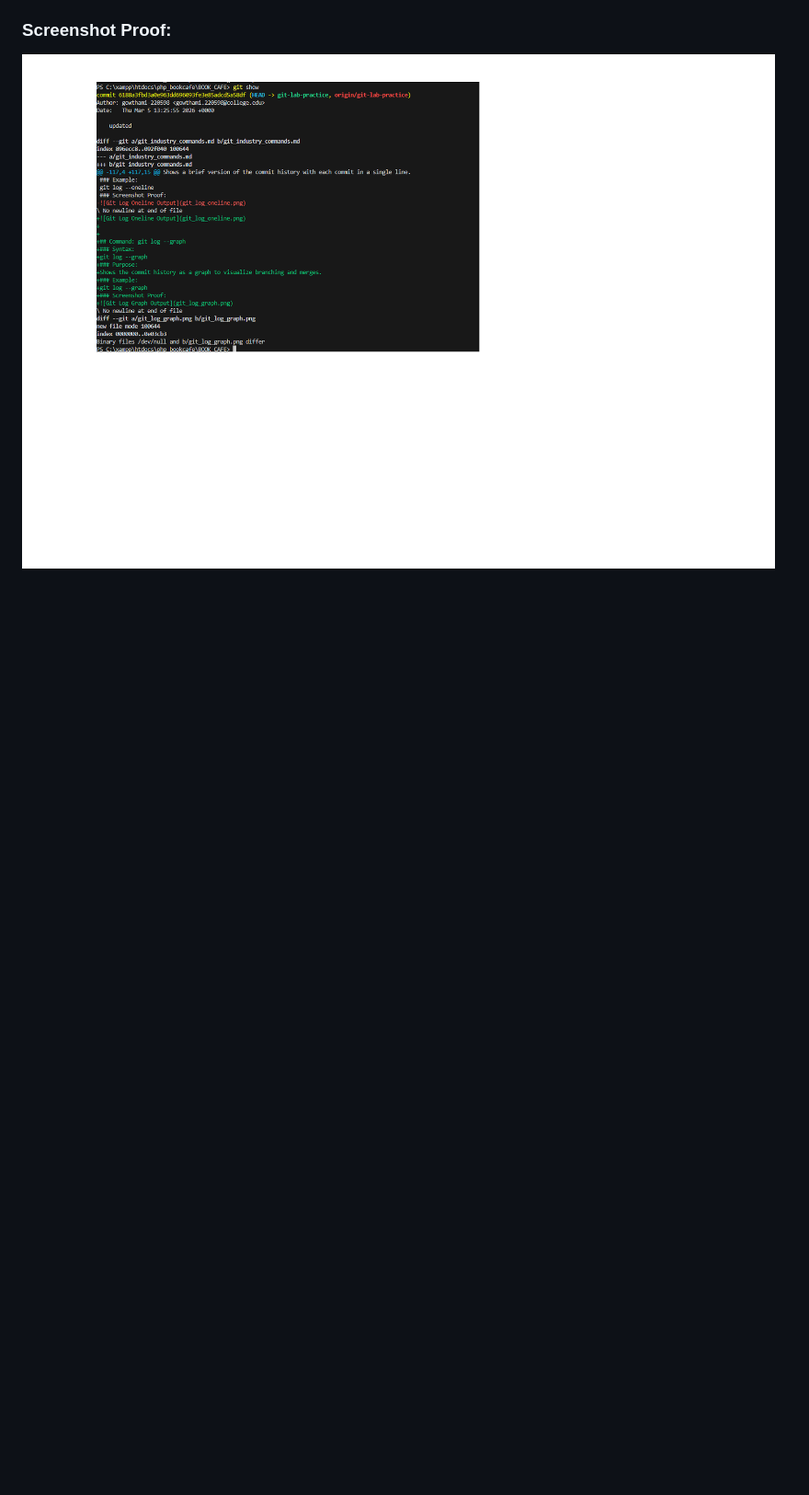
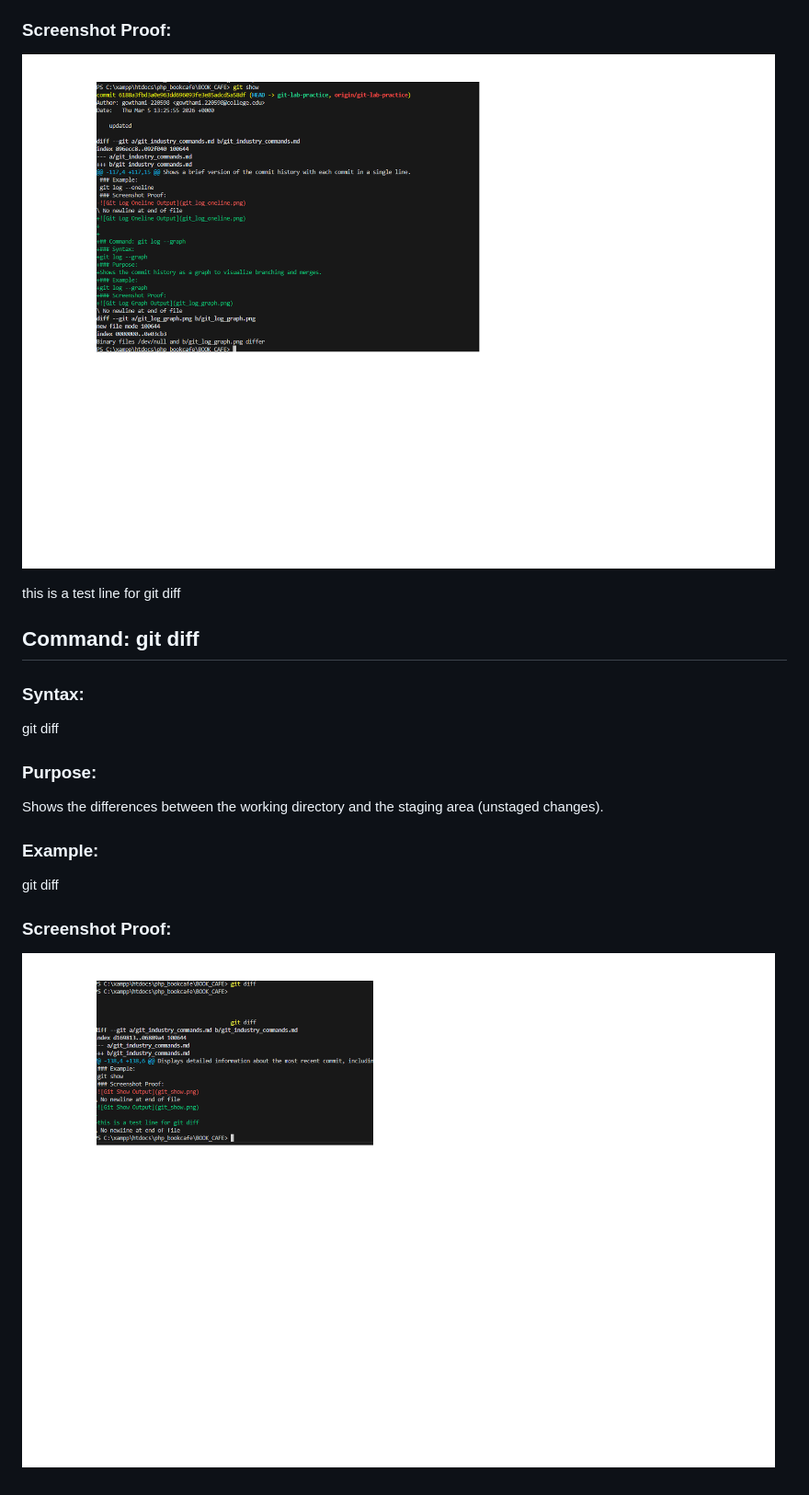
Before and after one commit to GOWTHAMI-N220598/BOOK_CAFE, a Markdown page: git_industry_commands.md, the part around the change. Shown: that part at 92% size. GitHub-like rendering; pictures changed too: git_diff.png (added); blank space fills up the shorter version.

Commit message:
updatd

```diff
--- a/git_industry_commands.md
+++ b/git_industry_commands.md
@@ -139,3 +139,15 @@ Displays detailed information about the most recent commit, including changes ma
 git show
 ### Screenshot Proof:
 ![Git Show Output](git_show.png)
+
+this is a test line for git diff
+
+## Command: git diff
+### Syntax:
+git diff
+### Purpose:
+Shows the differences between the working directory and the staging area (unstaged changes).
+### Example:
+git diff
+### Screenshot Proof:
+![Git Diff Output](git_diff.png)
```
